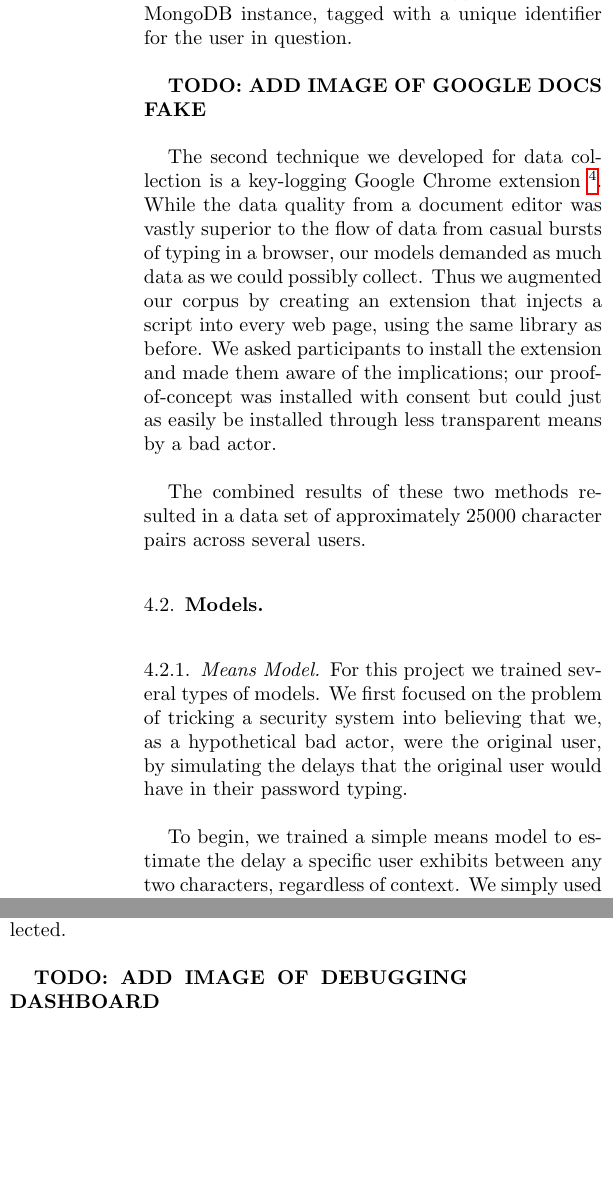
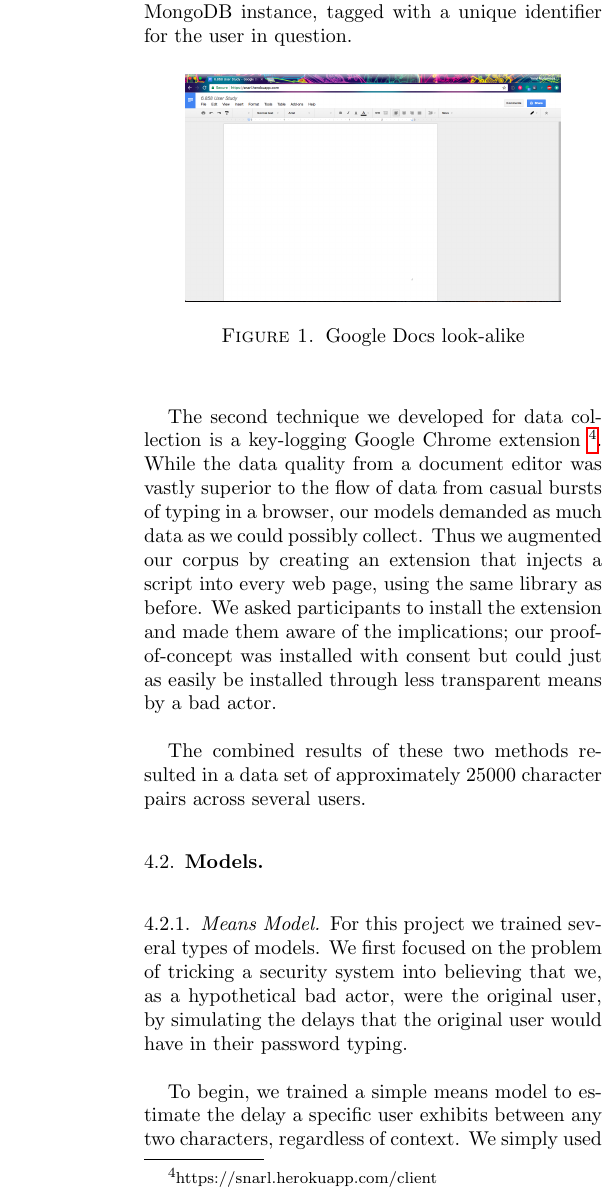
Before and after one commit to yasyf/skaml, a LaTeX paper (tex/paper/paper.tex): two parts of the columns of page 3 of 4 before the commit and part of one column of page 3 of 5 after it, the two joined at a grey line, cut so that both start at the same text, the shorter picture padded with empty space. Compiled offline with pdfLaTeX.

Commit message:
Add images.

```diff
--- a/tex/paper/paper.tex
+++ b/tex/paper/paper.tex
@@ -1,8 +1,10 @@
 \documentclass{amsart}
-\usepackage{amsmath, amssymb, amsthm, hyperref, enumitem, multicol, caption, graphicx}
+\usepackage{amsmath, amssymb, amsthm, hyperref, enumitem, multicol, caption, graphicx, float}
 
 \usepackage[english]{babel}
 \usepackage[autostyle, english=american]{csquotes}
+
+\graphicspath{ {images/} }
 
 \setlength{\parskip}{\baselineskip}
 
@@ -67,7 +69,11 @@ In order to collect sufficient typing data from the users that agreed to partici
 
 The first is a Google Docs look-alike \footnote{https://snarl.herokuapp.com}, which imitates a well-known service in a phishing-style attempt to convince a complacent user to type on the page. We overlayed a text box on a webpage containing the CSS from a Google Doc we created, allowing the user to type as if this were the application they are so familiar with. We implemented a small client-side library in JavaScript which listens for the \texttt{KeyDown} and \texttt{KeyUp} DOM events emitted from the textbox, so as to record the length of time each key is held for and the delay between key presses, as well as the actual characters being typed. This data is stored in a local buffer and is periodically uploaded to our servers, where a a Flask app records the logged objects to a MongoDB instance, tagged with a unique identifier for the user in question.
 
-\textbf{TODO: ADD IMAGE OF GOOGLE DOCS FAKE}
+\begin{figure}[H]
+  \centering
+  \includegraphics[width=0.4\textwidth]{gdocs}
+  \caption{Google Docs look-alike}
+\end{figure}
 
 The second technique we developed for data collection is a key-logging Google Chrome extension \footnote{https://snarl.herokuapp.com/client}. While the data quality from a document editor was vastly superior to the flow of data from casual bursts of typing in a browser, our models demanded as much data as we could possibly collect. Thus we augmented our corpus by creating an extension that injects a script into every web page, using the same library as before. We asked participants to install the extension and made them aware of the implications; our proof-of-concept was installed with consent but could just as easily be installed through less transparent means by a bad actor.
 
@@ -88,4 +94,3 @@ The next model, the distinguisher, tries to achieve the opposite effect; given a
 
 We built a Python backend in Flask with an API to support our collection and processing. This included routines to receive JavaScript objects with \texttt{KeyCode}s and translate them to one-hot vectors which could be fed into our neural models. In order to aid with supervision of the collection process, we built several tools and dashboards to explore the data being collected.
 
-\textbf{TODO: ADD IMAGE OF DEBUGGING DASHBOARD}
@@ -92,3 +101,4 @@ We built a Python backend in Flask with an API to support our collection and pro
+\end{figure}
 
 \subsection{Models}
 \subsubsection{Means Model}
```
Also changed, not shown: tex/paper/images/admin.png (added), tex/paper/images/gdocs.png (added), tex/paper/paper.tex (4 more changed lines).
